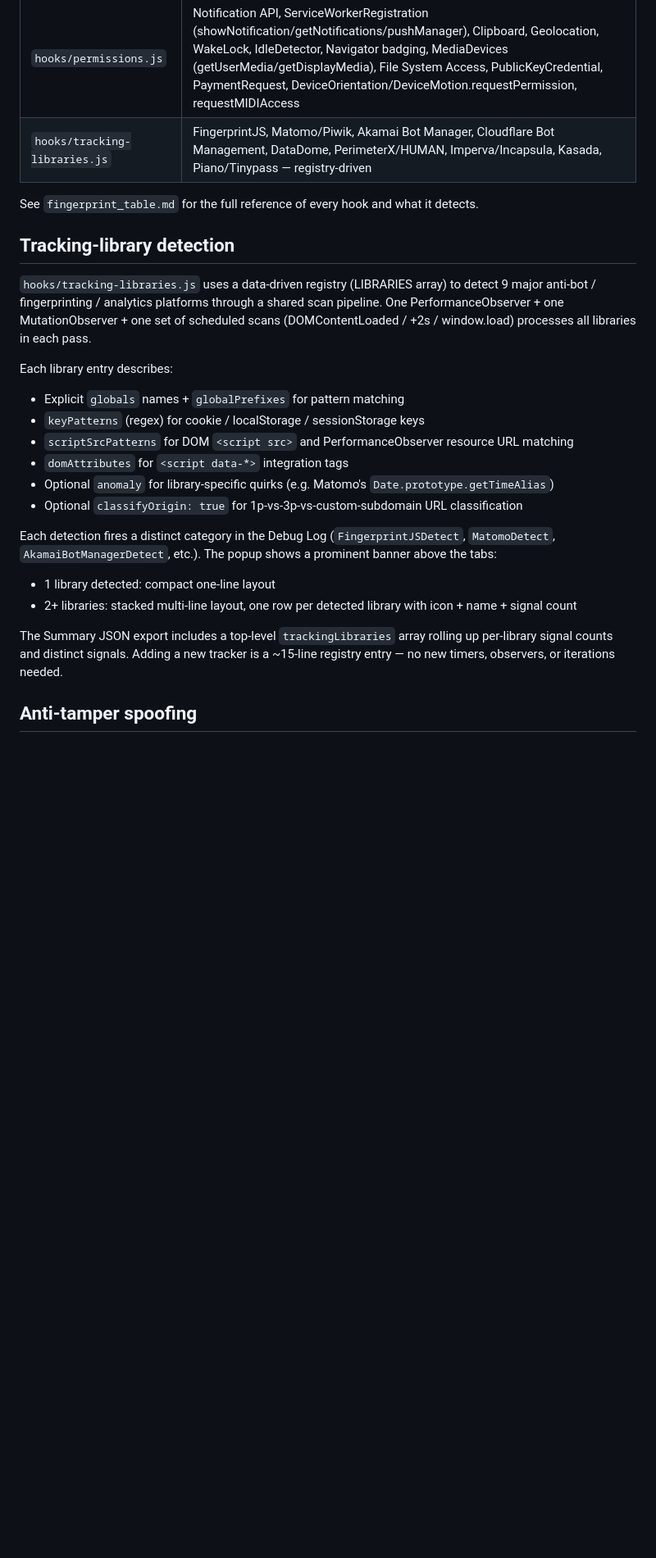
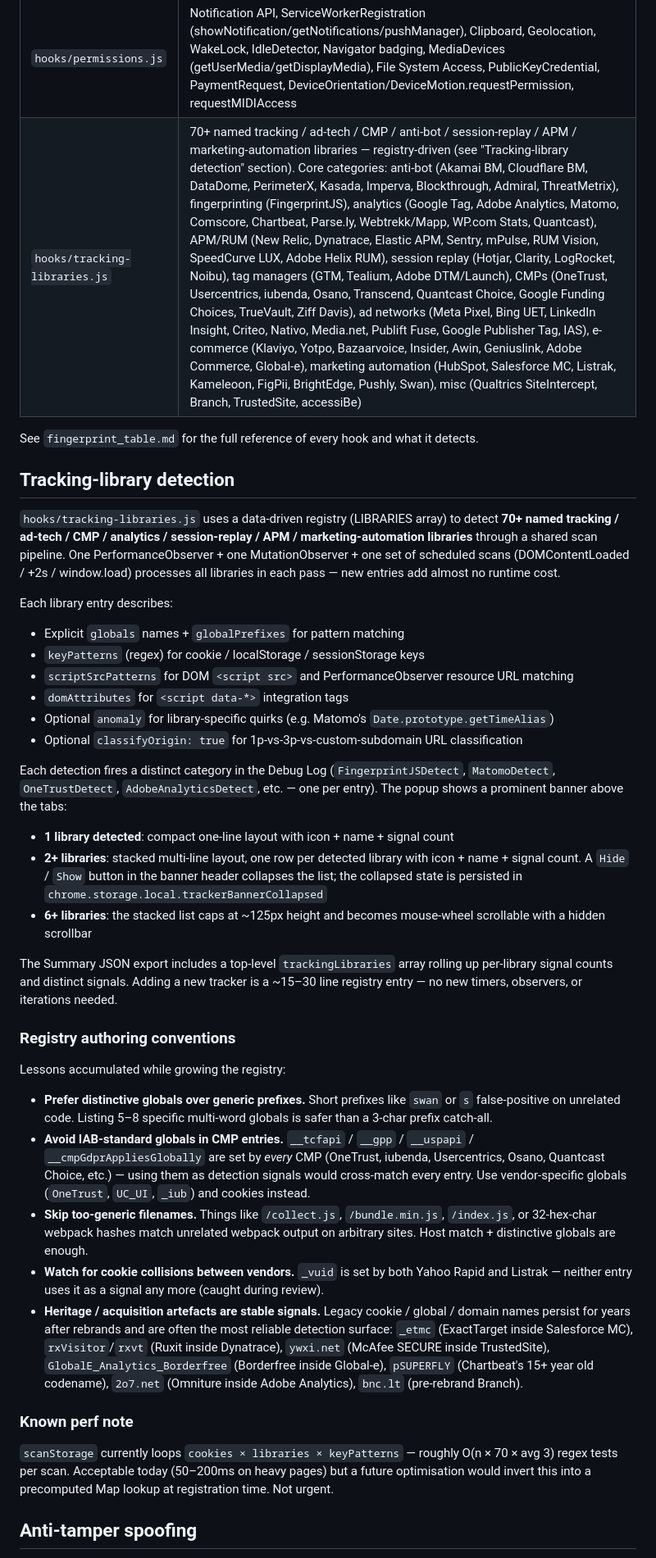
Before and after one commit to ryanbr/fingerprint-detector, a Markdown page: CLAUDE.md, the part around one of its changes. Shown at 82% size. Drawn GitHub-style; blank space fills up the shorter version.

Commit message:
Update CLAUDE.md for current state (70+ trackers, banner collapse, etc.)
The doc still claimed "9 major anti-bot / fingerprinting /
analytics platforms" in the Tracking-library detection section
and listed only FingerprintJS / Matomo / Akamai BM / Cloudflare
BM / DataDome / PerimeterX / Imperva / Kasada / Piano in the
hook-modules table. The actual registry is now 70+ entries
spanning anti-bot, analytics, APM/RUM, session replay, tag
managers, CMPs, ad networks, e-commerce, marketing automation
and several misc categories.

Updates in this patch:

- Project overview mentions the 70+ tracker registry as a
  first-class feature alongside primitive FP hooks.
- inject.js line count corrected ~380 → ~490.
- popup.js/html description notes the collapsible banner and
  expanded-category preservation fix.
- Hook-modules table row for tracking-libraries.js replaced with
  a compact taxonomy of the registry categories rather than a
  hand-listed subset of 9 trackers.
- Tracking-library detection section fully rewritten:
  * Header count corrected to 70+
  * Banner behaviour documents the Hide/Show collapse + 6+ row
    scrollable cap alongside the original 1 / 2+ layouts
  * New "Registry authoring conventions" subsection captures
    lessons learned (avoid generic prefixes like "swan" / "s",
    skip IAB-standard CMP globals that cross-match every CMP,
    skip too-generic filenames like /collect.js, watch for
    cookie collisions between vendors, heritage signals like
    _etmc / rxVisitor / ywxi.net / pSUPERFLY are the most
    stable detection surface)
  * New "Known perf note" paragraph documents the
    cookies × libraries × keyPatterns O(n × 70 × ~3) scan and
    flags the Map-inversion optimisation as a future improvement
- Bundle size updated: ~65kb → ~87kb (explains the growth was
  driven by registry expansion).
- Storage section notes trackerBannerCollapsed key.
- Popup behavior section documents:
  * Banner collapse persistence
  * renderSummary is NOT per-batch — only on popup open + mute
    clicks (reviewer was wrong about that)
  * Expanded-category data-cat snapshot/restore around
    innerHTML rebuild
- Common pitfalls: adding a new tracking library now warns
  about icon collisions (🛡️ / 🌐 / ⭐ / ☁️ have all caused
  collisions during registry growth).

No code changes — documentation only.

```diff
--- a/CLAUDE.md
+++ b/CLAUDE.md
@@ -68,13 +70,13 @@ tests.html (project root) — standalone test harness, manually opened
 | `hooks/misc.js` | Credentials (access), ClientRects, Plugins, Touch, Math, Architecture (Float32Array NaN bit), Apple Pay, Private Click (attributionSourceId), document.referrer/name/hasFocus, SubtleCrypto.digest, WebAssembly constructors + compile/instantiate |
 | `hooks/behavior.js` | MouseEvent/KeyboardEvent/PointerEvent/Touch property-read hooks (cursor coords, keystrokes, pressure, tilt, touch hardware) |
 | `hooks/permissions.js` | Notification API, ServiceWorkerRegistration (showNotification/getNotifications/pushManager), Clipboard, Geolocation, WakeLock, IdleDetector, Navigator badging, MediaDevices (getUserMedia/getDisplayMedia), File System Access, PublicKeyCredential, PaymentRequest, DeviceOrientation/DeviceMotion.requestPermission, requestMIDIAccess |
-| `hooks/tracking-libraries.js` | FingerprintJS, Matomo/Piwik, Akamai Bot Manager, Cloudflare Bot Management, DataDome, PerimeterX/HUMAN, Imperva/Incapsula, Kasada, Piano/Tinypass — registry-driven |
+| `hooks/tracking-libraries.js` | 70+ named tracking / ad-tech / CMP / anti-bot / session-replay / APM / marketing-automation libraries — registry-driven (see "Tracking-library detection" section). Core categories: anti-bot (Akamai BM, Cloudflare BM, DataDome, PerimeterX, Kasada, Imperva, Blockthrough, Admiral, ThreatMetrix), fingerprinting (FingerprintJS), analytics (Google Tag, Adobe Analytics, Matomo, Comscore, Chartbeat, Parse.ly, Webtrekk/Mapp, WP.com Stats, Quantcast), APM/RUM (New Relic, Dynatrace, Elastic APM, Sentry, mPulse, RUM Vision, SpeedCurve LUX, Adobe Helix RUM), session replay (Hotjar, Clarity, LogRocket, Noibu), tag managers (GTM, Tealium, Adobe DTM/Launch), CMPs (OneTrust, Usercentrics, iubenda, Osano, Transcend, Quantcast Choice, Google Funding Choices, TrueVault, Ziff Davis), ad networks (Meta Pixel, Bing UET, LinkedIn Insight, Criteo, Nativo, Media.net, Publift Fuse, Google Publisher Tag, IAS), e-commerce (Klaviyo, Yotpo, Bazaarvoice, Insider, Awin, Geniuslink, Adobe Commerce, Global-e), marketing automation (HubSpot, Salesforce MC, Listrak, Kameleoon, FigPii, BrightEdge, Pushly, Swan), misc (Qualtrics SiteIntercept, Branch, TrustedSite, accessiBe) |
 
 See `fingerprint_table.md` for the full reference of every hook and what it detects.
 
 ## Tracking-library detection
 
-`hooks/tracking-libraries.js` uses a data-driven registry (LIBRARIES array) to detect 9 major anti-bot / fingerprinting / analytics platforms through a shared scan pipeline. One PerformanceObserver + one MutationObserver + one set of scheduled scans (DOMContentLoaded / +2s / window.load) processes all libraries in each pass.
+`hooks/tracking-libraries.js` uses a data-driven registry (LIBRARIES array) to detect **70+ named tracking / ad-tech / CMP / analytics / session-replay / APM / marketing-automation libraries** through a shared scan pipeline. One PerformanceObserver + one MutationObserver + one set of scheduled scans (DOMContentLoaded / +2s / window.load) processes all libraries in each pass — new entries add almost no runtime cost.
 
 Each library entry describes:
 - Explicit `globals` names + `globalPrefixes` for pattern matching
@@ -84,12 +86,27 @@ Each library entry describes:
 - Optional `anomaly` for library-specific quirks (e.g. Matomo's `Date.prototype.getTimeAlias`)
 - Optional `classifyOrigin: true` for 1p-vs-3p-vs-custom-subdomain URL classification
 
-Each detection fires a distinct category in the Debug Log (`FingerprintJSDetect`, `MatomoDetect`, `AkamaiBotManagerDetect`, etc.). The popup shows a prominent banner above the tabs:
+Each detection fires a distinct category in the Debug Log (`FingerprintJSDetect`, `MatomoDetect`, `OneTrustDetect`, `AdobeAnalyticsDetect`, etc. — one per entry). The popup shows a prominent banner above the tabs:
 
-- 1 library detected: compact one-line layout
-- 2+ libraries: stacked multi-line layout, one row per detected library with icon + name + signal count
+- **1 library detected**: compact one-line layout with icon + name + signal count
+- **2+ libraries**: stacked multi-line layout, one row per detected library with icon + name + signal count. A `Hide` / `Show` button in the banner header collapses the list; the collapsed state is persisted in `chrome.storage.local.trackerBannerCollapsed`
+- **6+ libraries**: the stacked list caps at ~125px height and becomes mouse-wheel scrollable with a hidden scrollbar
 
-The Summary JSON export includes a top-level `trackingLibraries` array rolling up per-library signal counts and distinct signals. Adding a new tracker is a ~15-line registry entry — no new timers, observers, or iterations needed.
+The Summary JSON export includes a top-level `trackingLibraries` array rolling up per-library signal counts and distinct signals. Adding a new tracker is a ~15–30 line registry entry — no new timers, observers, or iterations needed.
+
+### Registry authoring conventions
+
+Lessons accumulated while growing the registry:
+
+- **Prefer distinctive globals over generic prefixes.** Short prefixes like `swan` or `s` false-positive on unrelated code. Listing 5–8 specific multi-word globals is safer than a 3-char prefix catch-all.
+- **Avoid IAB-standard globals in CMP entries.** `__tcfapi` / `__gpp` / `__uspapi` / `__cmpGdprAppliesGlobally` are set by *every* CMP (OneTrust, iubenda, Usercentrics, Osano, Quantcast Choice, etc.) — using them as detection signals would cross-match every entry. Use vendor-specific globals (`OneTrust`, `UC_UI`, `_iub`) and cookies instead.
+- **Skip too-generic filenames.** Things like `/collect.js`, `/bundle.min.js`, `/index.js`, or 32-hex-char webpack hashes match unrelated webpack output on arbitrary sites. Host match + distinctive globals are enough.
+- **Watch for cookie collisions between vendors.** `_vuid` is set by both Yahoo Rapid and Listrak — neither entry uses it as a signal any more (caught during review).
+- **Heritage / acquisition artefacts are stable signals.** Legacy cookie / global / domain names persist for years after rebrands and are often the most reliable detection surface: `_etmc` (ExactTarget inside Salesforce MC), `rxVisitor`/`rxvt` (Ruxit inside Dynatrace), `ywxi.net` (McAfee SECURE inside TrustedSite), `GlobalE_Analytics_Borderfree` (Borderfree inside Global-e), `pSUPERFLY` (Chartbeat's 15+ year old codename), `2o7.net` (Omniture inside Adobe Analytics), `bnc.lt` (pre-rebrand Branch).
+
+### Known perf note
+
+`scanStorage` currently loops `cookies × libraries × keyPatterns` — roughly O(n × 70 × avg 3) regex tests per scan. Acceptable today (50–200ms on heavy pages) but a future optimisation would invert this into a precomputed Map lookup at registration time. Not urgent.
 
 ## Anti-tamper spoofing
 
```
Also changed, not shown: other parts of CLAUDE.md (+9 -6 lines).
